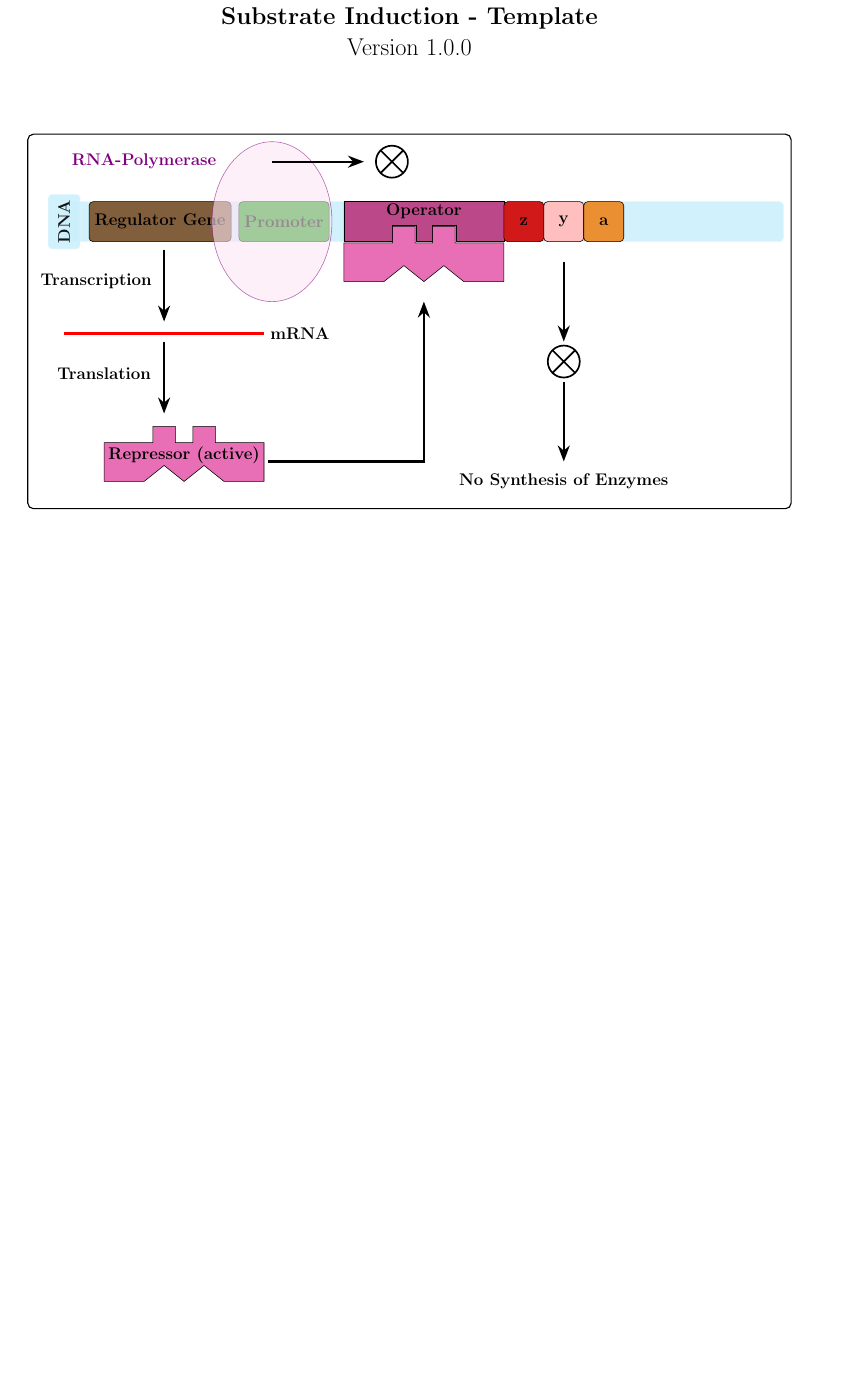
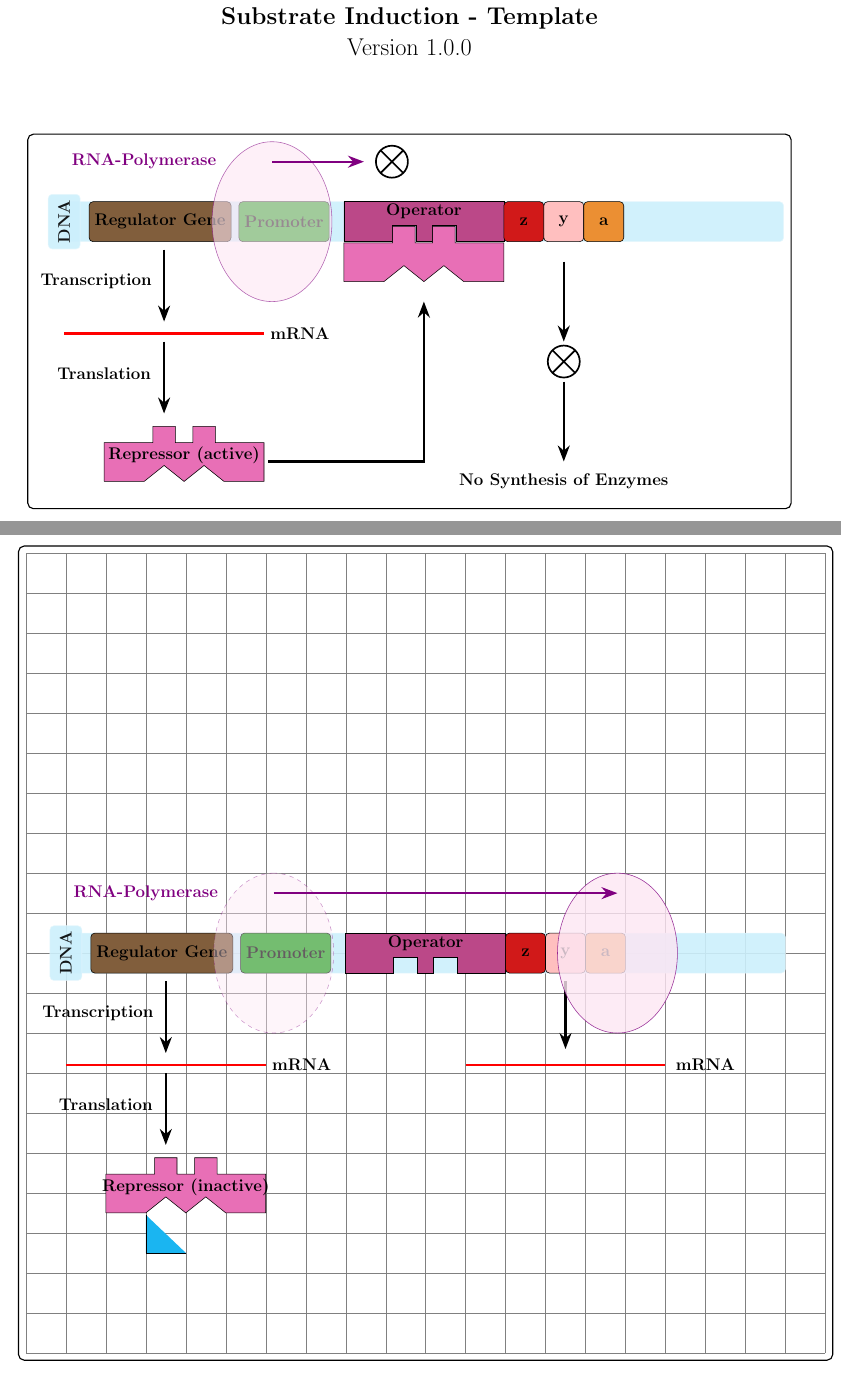
Before and after one commit to BenSt099/Educational-Templates, a LaTeX document (Gene-Expression/Substrate-Induction.tex): part of the page before the commit and two parts of pages 1 and 2 of 2 after it, the two joined at a grey line, cut so that both start at the same text, the shorter picture padded with empty space. Compiled offline with pdfLaTeX.

Commit message:
updated gene expression #2

```diff
--- a/Gene-Expression/Substrate-Induction.tex
+++ b/Gene-Expression/Substrate-Induction.tex
@@ -84,7 +84,7 @@
                         fill=magenta!10,
                         minimum height = 3cm,
                         minimum width = 4cm] at (-3.8,0) {};
-      \draw[-{Stealth[length=4mm]},ultra thick,draw=black] (-3.8,1.5) -- (-1.5,1.5);
+      \draw[-{Stealth[length=4mm]},ultra thick,draw=violet] (-3.8,1.5) -- (-1.5,1.5);
       \node [draw,circle,very thick,cross,minimum width=0.8cm] at (-0.8,1.5){};
 
       \node[shape=rectangle,
@@ -165,4 +165,136 @@
   \caption{Substrate Induction | blocked}
 \end{figure}
 
+\newpage
+
+\begin{figure}[h]
+  \begin{center}
+    \begin{tikzpicture}[framed,background rectangle/.style={thick,draw=black, rounded corners},cross/.style={draw,path picture={
+      \draw[black]
+       (path picture bounding box.north west) -- (path picture bounding box.south east)
+       (path picture bounding box.south west) -- (path picture bounding box.north east);
+      }}]
+      \draw[help lines] (-10,10) grid (10,-10); % Only for Development
+
+      \node[shape=rectangle,
+        rounded corners=1mm,
+        draw=cyan!10,
+        fill=cyan!20,
+        fill opacity=0.9,
+        minimum height = 1cm,
+        minimum width = 18cm] at (0,0) {};
+      \node[shape=rectangle,
+        rounded corners=1mm,
+        draw=cyan!10,
+        fill=cyan!20,
+        fill opacity=0.9,
+        rotate=90,
+        minimum height = 0.8cm,
+        minimum width = 0.8cm] at (-9,0) {\textbf{DNA}};
+      \node[shape=rectangle,
+        rounded corners=1mm,
+        draw=black,
+        fill=brown!60!black!90,
+        minimum height = 1cm,
+        minimum width = 2cm] at (-6.6,0) {\textbf{Regulator Gene}};
+      \node[shape=rectangle,
+        rounded corners=1mm,
+        draw=black,
+        fill=green!60!black!90,
+        minimum height = 1cm,
+        minimum width = 2cm] at (-3.5,0) {\textbf{Promoter}};
+
+      \node[shape=ellipse,dashed,
+                        draw=violet,
+                        rotate=90,
+                        opacity=0.4,
+                        fill=magenta!10,
+                        minimum height = 3cm,
+                        minimum width = 4cm] at (-3.8,0) {};
+
+      \node[shape=rectangle,
+      text=violet,
+      minimum height = 1cm,
+      minimum width = 1cm] at (-7,1.5) {\textbf{RNA-Polymerase}};
+
+      \draw[fill=magenta!70!black!90]
+        (-1,-0.5) -- (-2,-0.5) -- (-2,0.5) -- (2,0.5) --
+        (2,-0.5) -- (0.8,-0.5) -- (0.8,-0.1) -- (0.2,-0.1) --
+        (0.2,-0.5) -- (-0.2,-0.5) -- (-0.2,-0.1) -- (-0.8,-0.1) --
+        (-0.8,-0.5) -- (-1,-0.5);
+
+      \node[shape=rectangle,
+        minimum height = 0.8cm,
+        minimum width = 2cm] at (0,0.25) {\textbf{Operator}};
+
+      \node[shape=rectangle,
+        rounded corners=1mm,
+        draw=black,
+        fill=red!80!black!90,
+        minimum height = 1cm,
+        minimum width = 1cm] at (2.5,0) {\textbf{z}};
+      \node[shape=rectangle,
+        rounded corners=1mm,
+        draw=black,
+        fill=pink,
+        minimum height = 1cm,
+        minimum width = 1cm] at (3.5,0) {\textbf{y}};
+      \node[shape=rectangle,
+        rounded corners=1mm,
+        draw=black,
+        fill=orange!90!black!80,
+        minimum height = 1cm,
+        minimum width = 1cm] at (4.5,0) {\textbf{a}};
+
+      \draw[-{Stealth[length=4mm]},ultra thick,draw=black] (3.5,-0.7) -- (3.5,-2.4);
+
+      \node[shape=ellipse,
+        draw=violet,
+        rotate=90,
+        opacity=0.8,
+        fill=magenta!10,
+        minimum height = 3cm,
+        minimum width = 4cm] at (4.8,0) {};
+      \draw[-{Stealth[length=4mm]},ultra thick,draw=violet] (-3.8,1.5) -- (4.8,1.5);
+
+      \draw[-{Stealth[length=4mm]},ultra thick,draw=black] (-6.5,-0.7) -- (-6.5,-2.5);
+      \node[shape=rectangle,
+        minimum height = 1cm,
+        minimum width = 1cm] at (-8.2,-1.5) {\textbf{Transcription}};
+      \draw[draw=red,ultra thick]
+        (-9,-2.8) -- (-4,-2.8);
+      \node[shape=rectangle,
+        minimum height = 1cm,
+        minimum width = 1cm] at (-3.1,-2.8) {\textbf{mRNA}};
+      \draw[-{Stealth[length=4mm]},ultra thick,draw=black] (-6.5,-3) -- (-6.5,-4.8);
+      \node[shape=rectangle,
+        minimum height = 1cm,
+        minimum width = 1cm] at (-8,-3.8) {\textbf{Translation}};
+
+      \draw[fill=magenta!90!black!60]
+        (-8,-6.5) -- (-8,-5.53) -- (-6.78,-5.53) -- (-6.78,-5.12) --
+        (-6.22,-5.12) -- (-6.22,-5.53) -- (-5.78,-5.53) -- (-5.78,-5.12) --
+        (-5.218,-5.12) -- (-5.218,-5.53) -- (-4,-5.53) -- (-4,-6.5) --
+        (-5,-6.5) -- (-5.5,-6.1) -- (-6,-6.5) -- (-6.5,-6.1) --
+        (-7,-6.5) -- (-8,-6.5);
+      \node[shape=rectangle,
+        minimum height = 1cm,
+        minimum width = 1cm] at (-6,-5.85) {\textbf{Repressor (inactive)}};
+
+      \draw[fill=cyan!90!]
+        (-6,-7.5) -- (-7,-7.5) -- (-7,-6.55);
+
+
+      \draw[draw=red,ultra thick]
+        (1,-2.8) -- (6,-2.8);
+      \node[shape=rectangle,
+        minimum height = 1cm,
+        minimum width = 1cm] at (7,-2.8) {\textbf{mRNA}};
+
+
+    \end{tikzpicture}
+  \end{center}
+  \caption{Substrate Induction | induced}
+\end{figure}
+
 \end{document}
```
